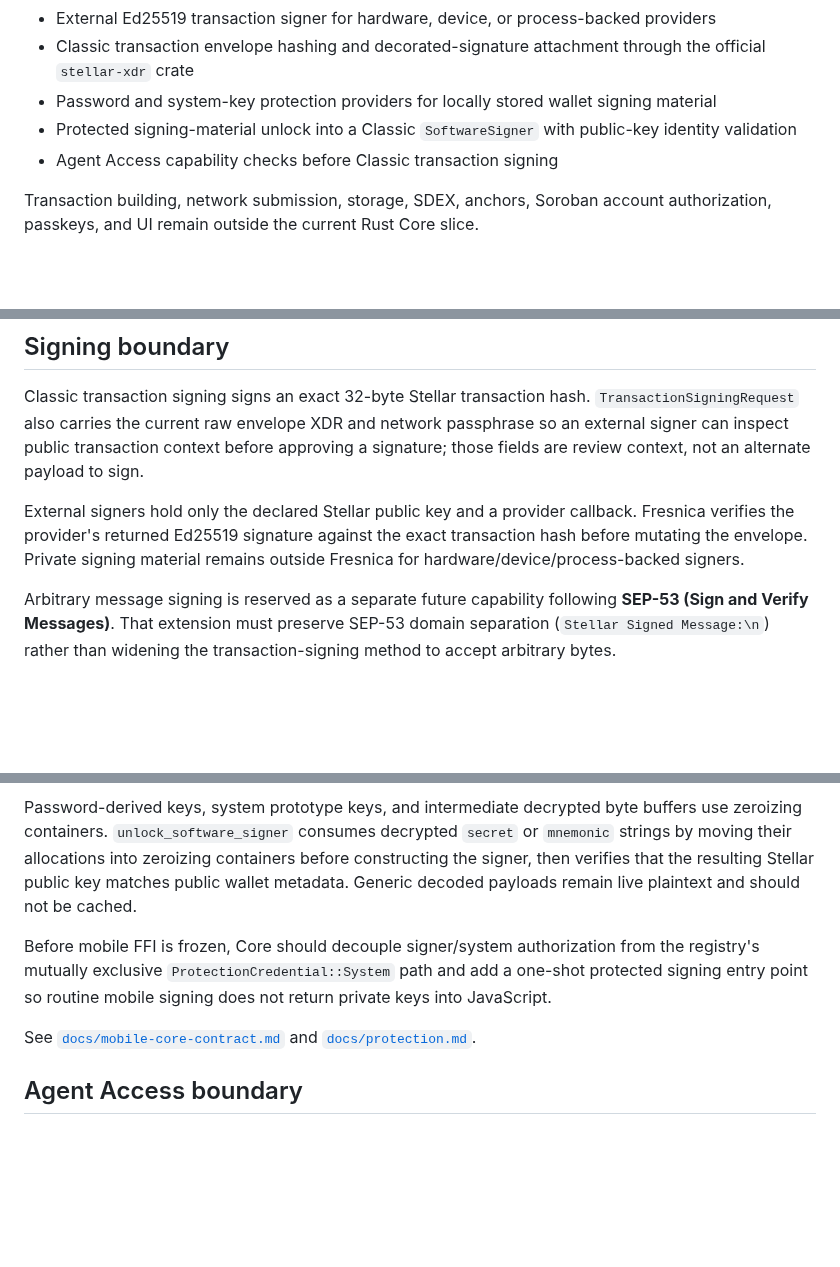
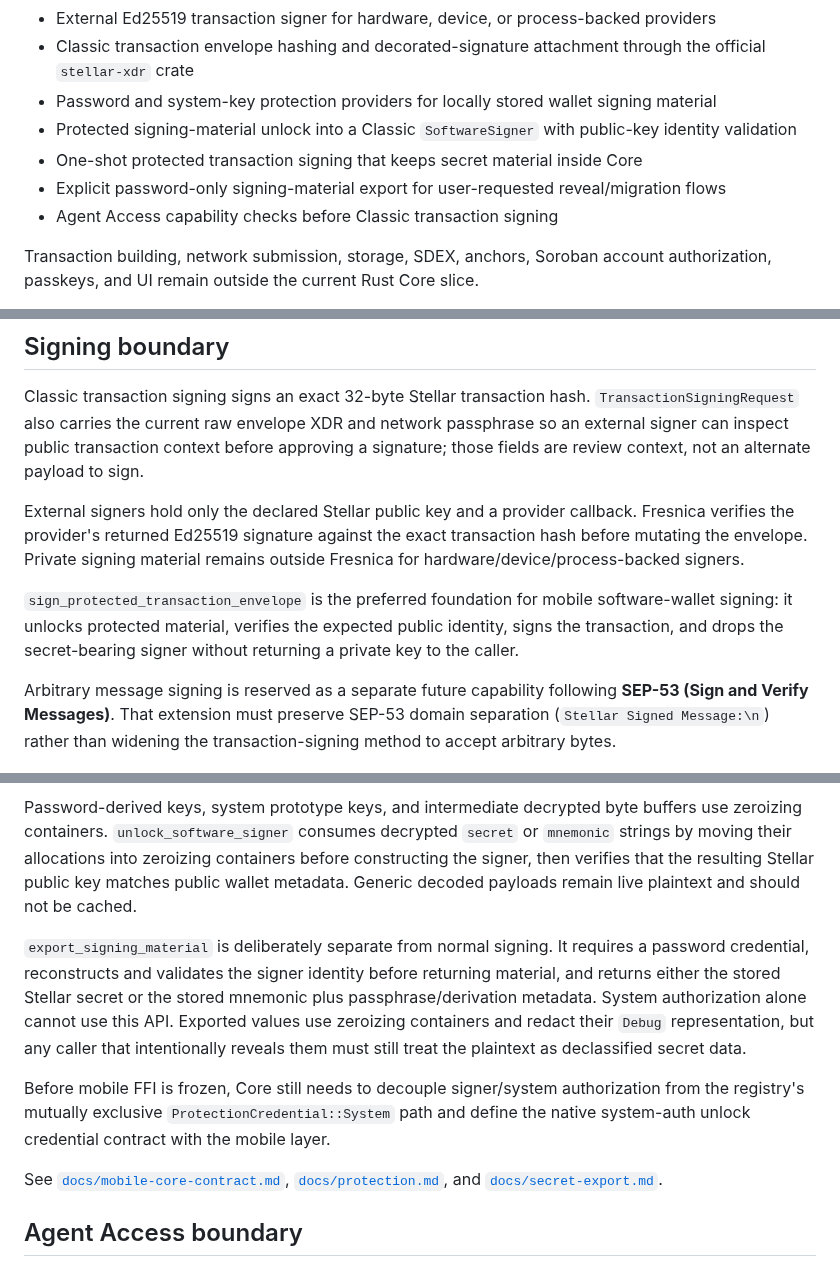
Before and after one commit to Fresnica/fresnica, a Markdown page: core/rust/README.md, 3 parts joined by grey strips. GitHub-like rendering; blank space fills up the shorter version.

Commit message:
Document protected signing and export boundary

```diff
--- a/core/rust/README.md
+++ b/core/rust/README.md
@@ -16,6 +16,8 @@ Implemented production primitives currently include:
 - Classic transaction envelope hashing and decorated-signature attachment through the official `stellar-xdr` crate
 - Password and system-key protection providers for locally stored wallet signing material
 - Protected signing-material unlock into a Classic `SoftwareSigner` with public-key identity validation
+- One-shot protected transaction signing that keeps secret material inside Core
+- Explicit password-only signing-material export for user-requested reveal/migration flows
 - Agent Access capability checks before Classic transaction signing
 
 Transaction building, network submission, storage, SDEX, anchors, Soroban account authorization, passkeys, and UI remain outside the current Rust Core slice.
@@ -25,6 +27,8 @@ Transaction building, network submission, storage, SDEX, anchors, Soroban accoun
 Classic transaction signing signs an exact 32-byte Stellar transaction hash. `TransactionSigningRequest` also carries the current raw envelope XDR and network passphrase so an external signer can inspect public transaction context before approving a signature; those fields are review context, not an alternate payload to sign.
 
 External signers hold only the declared Stellar public key and a provider callback. Fresnica verifies the provider's returned Ed25519 signature against the exact transaction hash before mutating the envelope. Private signing material remains outside Fresnica for hardware/device/process-backed signers.
+
+`sign_protected_transaction_envelope` is the preferred foundation for mobile software-wallet signing: it unlocks protected material, verifies the expected public identity, signs the transaction, and drops the secret-bearing signer without returning a private key to the caller.
 
 Arbitrary message signing is reserved as a separate future capability following **SEP-53 (Sign and Verify Messages)**. That extension must preserve SEP-53 domain separation (`Stellar Signed Message:\n`) rather than widening the transaction-signing method to accept arbitrary bytes.
 
@@ -40,9 +44,11 @@ For mobile integration, system authentication is signer authorization rather tha
 
 Password-derived keys, system prototype keys, and intermediate decrypted byte buffers use zeroizing containers. `unlock_software_signer` consumes decrypted `secret` or `mnemonic` strings by moving their allocations into zeroizing containers before constructing the signer, then verifies that the resulting Stellar public key matches public wallet metadata. Generic decoded payloads remain live plaintext and should not be cached.
 
-Before mobile FFI is frozen, Core should decouple signer/system authorization from the registry's mutually exclusive `ProtectionCredential::System` path and add a one-shot protected signing entry point so routine mobile signing does not return private keys into JavaScript.
+`export_signing_material` is deliberately separate from normal signing. It requires a password credential, reconstructs and validates the signer identity before returning material, and returns either the stored Stellar secret or the stored mnemonic plus passphrase/derivation metadata. System authorization alone cannot use this API. Exported values use zeroizing containers and redact their `Debug` representation, but any caller that intentionally reveals them must still treat the plaintext as declassified secret data.
 
-See [`docs/mobile-core-contract.md`](../../docs/mobile-core-contract.md) and [`docs/protection.md`](../../docs/protection.md).
+Before mobile FFI is frozen, Core still needs to decouple signer/system authorization from the registry's mutually exclusive `ProtectionCredential::System` path and define the native system-auth unlock credential contract with the mobile layer.
+
+See [`docs/mobile-core-contract.md`](../../docs/mobile-core-contract.md), [`docs/protection.md`](../../docs/protection.md), and [`docs/secret-export.md`](../../docs/secret-export.md).
 
 ## Agent Access boundary
 
```
